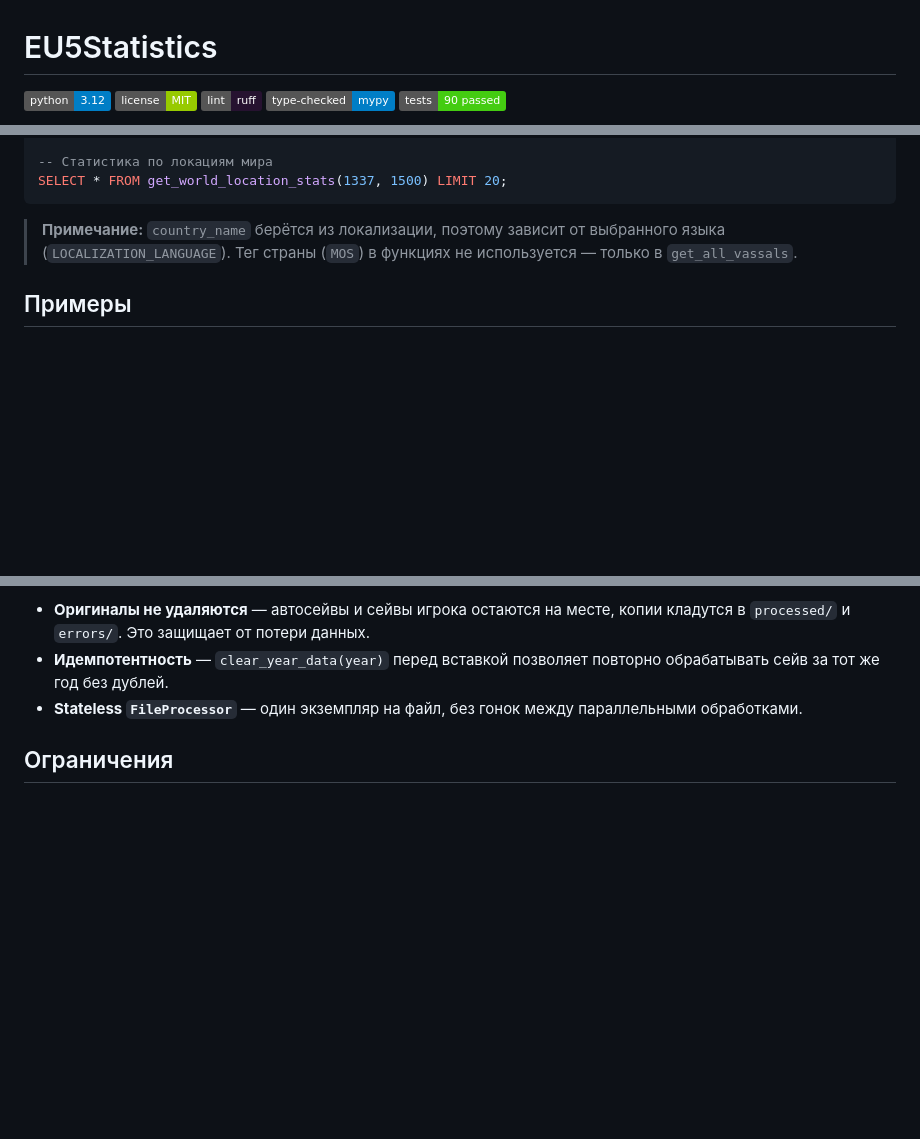
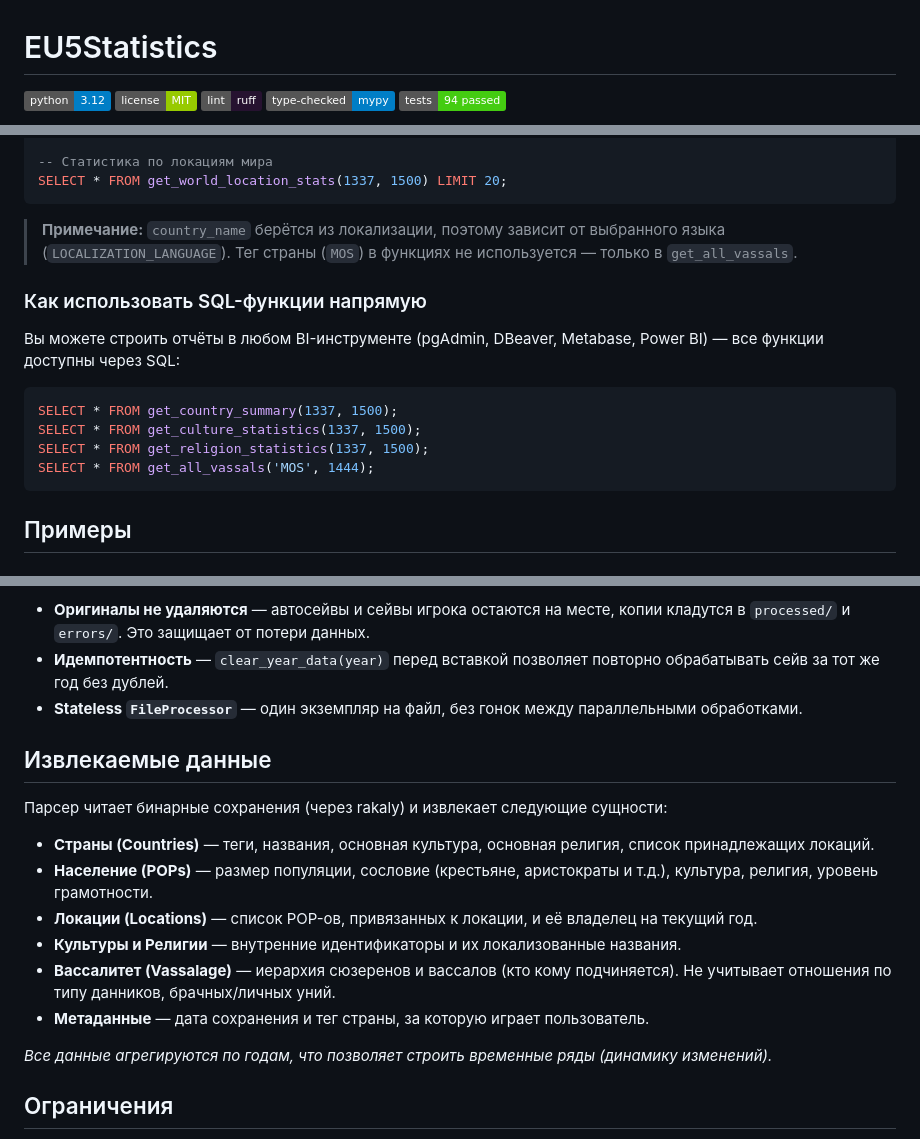
Before and after one commit to EArboles/EU5Statistic, a Markdown page: README.ru.md, 3 parts joined by grey strips. Drawn GitHub-style; badges without logos; blank space fills up the shorter version.

````diff
--- a/README.ru.md
+++ b/README.ru.md
@@ -4,5 +4,5 @@
 [![License](https://img.shields.io/badge/license-MIT-green.svg)](LICENSE)
 [![Ruff](https://img.shields.io/badge/lint-ruff-261230.svg)](https://github.com/astral-sh/ruff)
 [![mypy](https://img.shields.io/badge/type--checked-mypy-blue.svg)](https://mypy-lang.org/)
-[![Tests](https://img.shields.io/badge/tests-90%20passed-brightgreen.svg)]()
+[![Tests](https://img.shields.io/badge/tests-94%20passed-brightgreen.svg)]()
 
@@ -165,6 +173,18 @@ SELECT * FROM get_world_location_stats(1337, 1500) LIMIT 20;
 > от выбранного языка (`LOCALIZATION_LANGUAGE`). Тег страны (`MOS`) в
 > функциях не используется — только в `get_all_vassals`.
 
+### Как использовать SQL-функции напрямую
+
+Вы можете строить отчёты в любом BI-инструменте
+(pgAdmin, DBeaver, Metabase, Power BI) — все функции доступны через SQL:
+
+```sql
+SELECT * FROM get_country_summary(1337, 1500);
+SELECT * FROM get_culture_statistics(1337, 1500);
+SELECT * FROM get_religion_statistics(1337, 1500);
+SELECT * FROM get_all_vassals('MOS', 1444);
+```
+
 ## Примеры
 
 ### Обработка сохранения
@@ -272,6 +276,19 @@ src/eu5statistic/
   повторно обрабатывать сейв за тот же год без дублей.
 - **Stateless `FileProcessor`** — один экземпляр на файл, без гонок между
   параллельными обработками.
+
+## Извлекаемые данные
+
+Парсер читает бинарные сохранения (через rakaly) и извлекает следующие сущности:
+
+* **Страны (Countries)** — теги, названия, основная культура, основная религия, список принадлежащих локаций.
+* **Население (POPs)** — размер популяции, сословие (крестьяне, аристократы и т.д.), культура, религия, уровень грамотности.
+* **Локации (Locations)** — список POP-ов, привязанных к локации, и её владелец на текущий год.
+* **Культуры и Религии** — внутренние идентификаторы и их локализованные названия.
+* **Вассалитет (Vassalage)** — иерархия сюзеренов и вассалов (кто кому подчиняется). Не учитывает отношения по типу данников, брачных/личных уний.
+* **Метаданные** — дата сохранения и тег страны, за которую играет пользователь.
+
+*Все данные агрегируются по годам, что позволяет строить временные ряды (динамику изменений).*
 
 ## Ограничения
 
````
Also changed, not shown: other parts of README.ru.md (+30 -38 lines), README.md (+42 -38 lines), docs/XLSM_GUIDE.md (added, +139 -0 lines), docs/XLSM_GUIDE.ru.md (added, +139 -0 lines), docs/screenshots/xlsm_cultures.png (added), docs/screenshots/xlsm_main.png (added), docs/screenshots/xlsm_religions.png (added).
